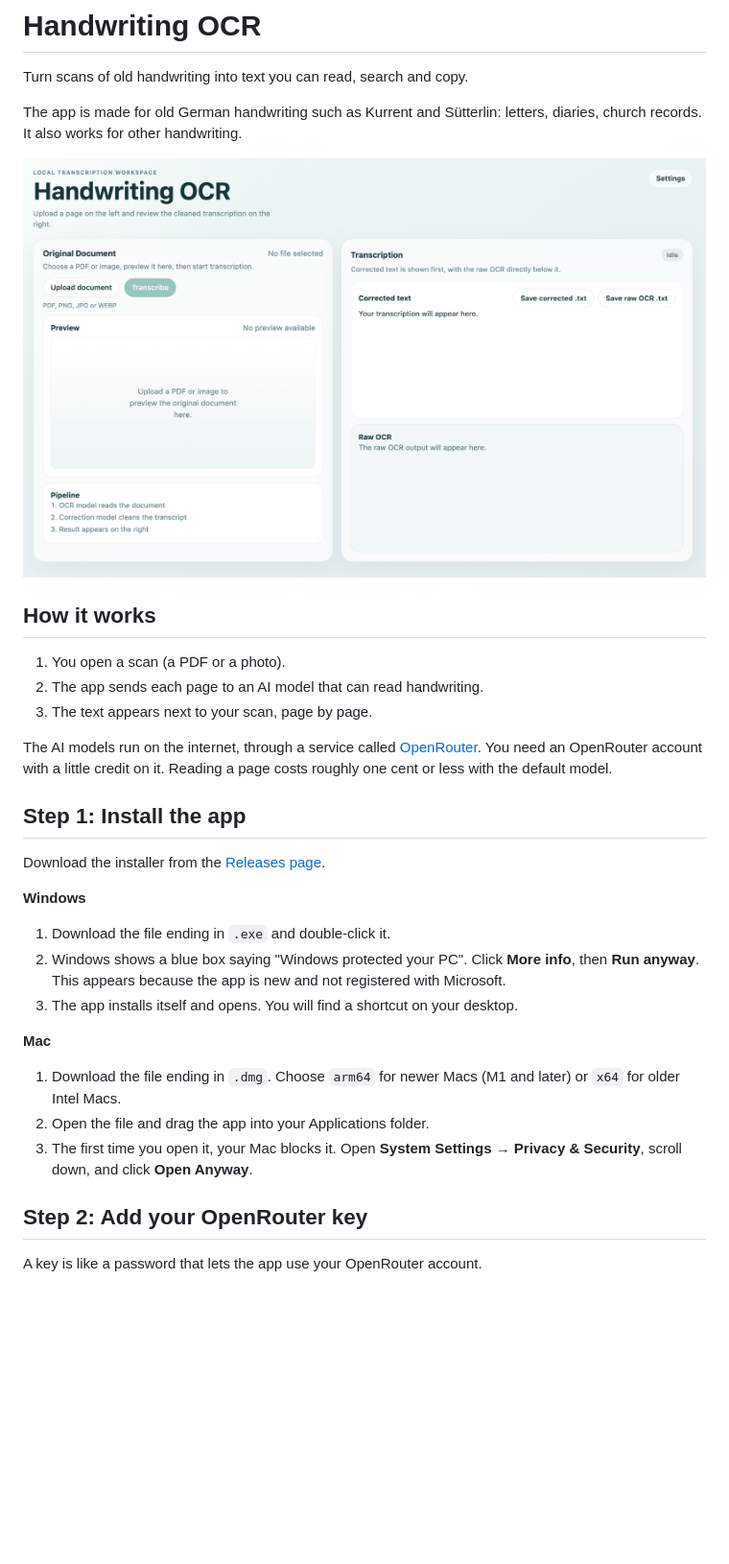
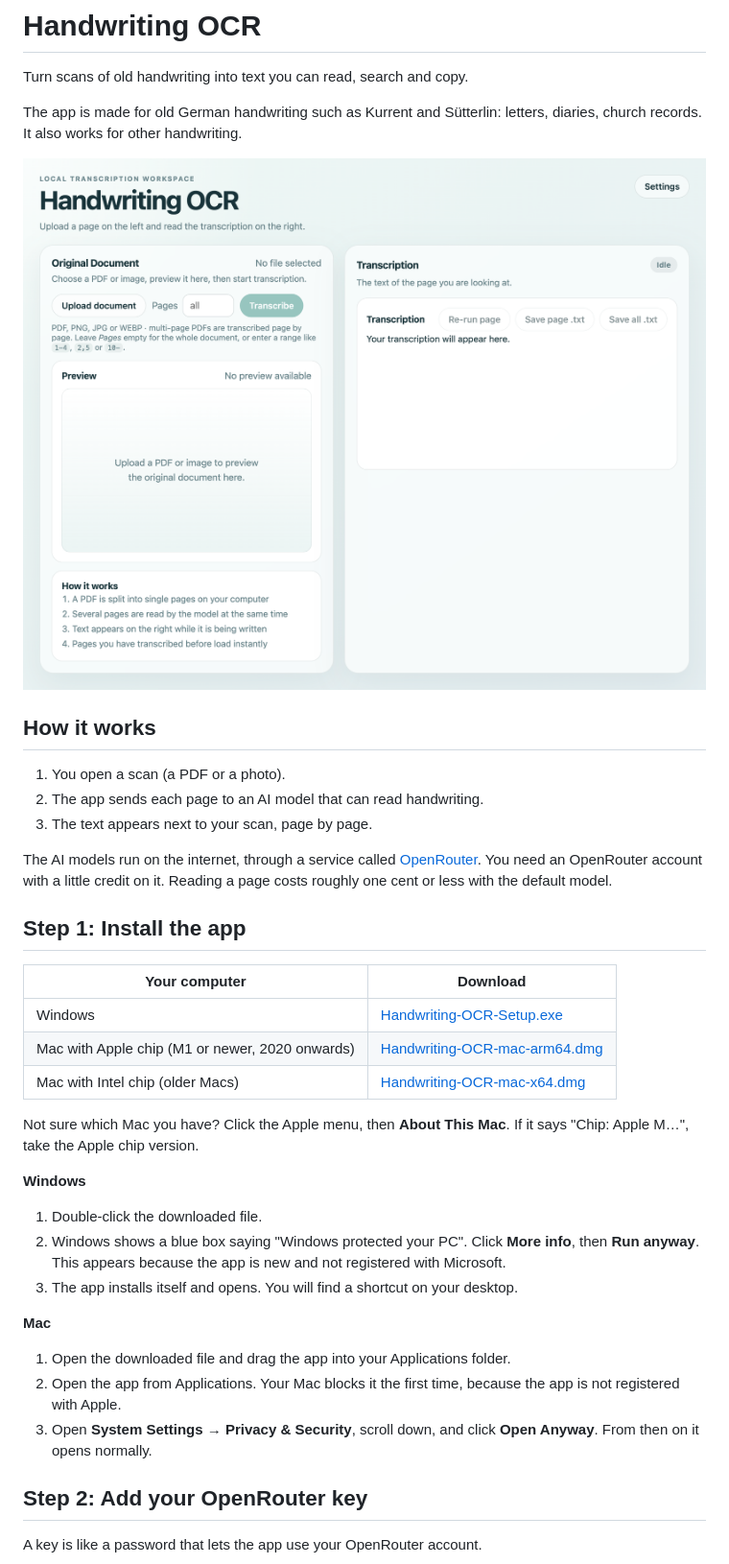
Before and after one commit to okreitz/handwriting-ocr, a Markdown page: README.md, the part around the change. Shown at 96% size. GitHub-like rendering; pictures changed too: docs/handwriting-ocr-screenshot.png; blank space fills up the shorter version.

```diff
--- a/README.md
+++ b/README.md
@@ -16,19 +16,25 @@ The AI models run on the internet, through a service called [OpenRouter](https:/
 
 ## Step 1: Install the app
 
-Download the installer from the [Releases page](https://github.com/okreitz/handwriting-ocr/releases/latest).
+| Your computer | Download |
+| --- | --- |
+| Windows | [Handwriting-OCR-Setup.exe](https://github.com/okreitz/handwriting-ocr/releases/latest/download/Handwriting-OCR-Setup.exe) |
+| Mac with Apple chip (M1 or newer, 2020 onwards) | [Handwriting-OCR-mac-arm64.dmg](https://github.com/okreitz/handwriting-ocr/releases/latest/download/Handwriting-OCR-mac-arm64.dmg) |
+| Mac with Intel chip (older Macs) | [Handwriting-OCR-mac-x64.dmg](https://github.com/okreitz/handwriting-ocr/releases/latest/download/Handwriting-OCR-mac-x64.dmg) |
+
+Not sure which Mac you have? Click the Apple menu, then **About This Mac**. If it says "Chip: Apple M…", take the Apple chip version.
 
 **Windows**
 
-1. Download the file ending in `.exe` and double-click it.
+1. Double-click the downloaded file.
 2. Windows shows a blue box saying "Windows protected your PC". Click **More info**, then **Run anyway**. This appears because the app is new and not registered with Microsoft.
 3. The app installs itself and opens. You will find a shortcut on your desktop.
 
 **Mac**
 
-1. Download the file ending in `.dmg`. Choose `arm64` for newer Macs (M1 and later) or `x64` for older Intel Macs.
-2. Open the file and drag the app into your Applications folder.
-3. The first time you open it, your Mac blocks it. Open **System Settings → Privacy & Security**, scroll down, and click **Open Anyway**.
+1. Open the downloaded file and drag the app into your Applications folder.
+2. Open the app from Applications. Your Mac blocks it the first time, because the app is not registered with Apple.
+3. Open **System Settings → Privacy & Security**, scroll down, and click **Open Anyway**. From then on it opens normally.
 
 ## Step 2: Add your OpenRouter key
 
```
Also changed, not shown: 2 other files.
